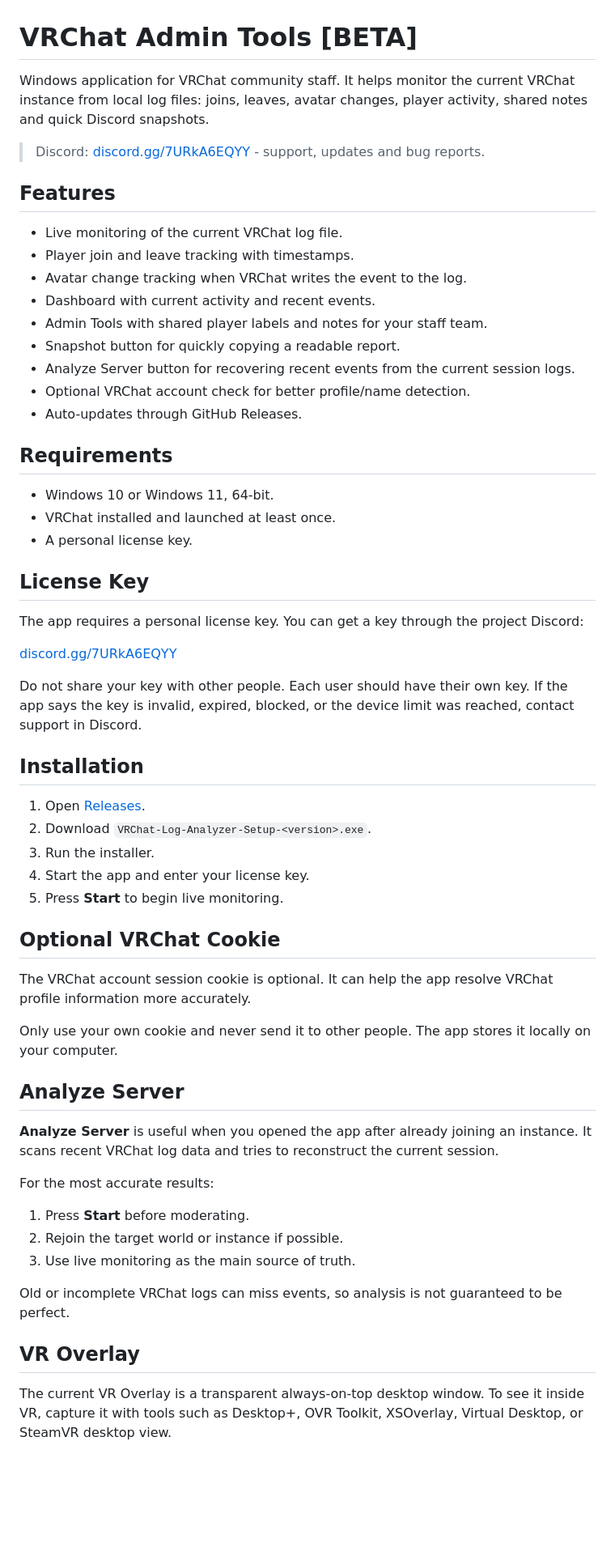
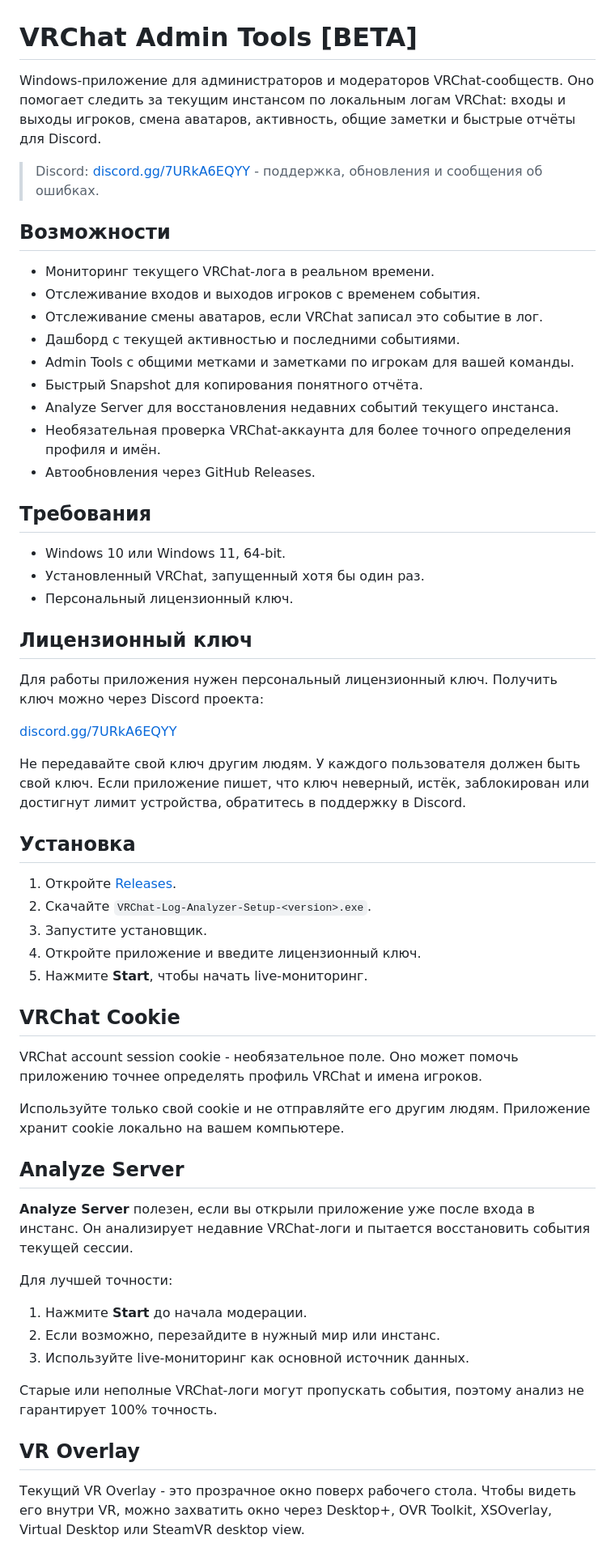
Before and after one commit to Rosecod337/VRChatAdminToolsPublic, a Markdown page: README.md, the part around one of its changes. Shown at 81% size. GitHub-like rendering; blank space fills up the shorter version.

Commit message:
Translate README to Russian

```diff
--- a/README.md
+++ b/README.md
@@ -1,62 +1,62 @@
 # VRChat Admin Tools [BETA]
 
-Windows application for VRChat community staff. It helps monitor the current VRChat instance from local log files: joins, leaves, avatar changes, player activity, shared notes and quick Discord snapshots.
+Windows-приложение для администраторов и модераторов VRChat-сообществ. Оно помогает следить за текущим инстансом по локальным логам VRChat: входы и выходы игроков, смена аватаров, активность, общие заметки и быстрые отчёты для Discord.
 
-> Discord: [discord.gg/7URkA6EQYY](https://discord.gg/7URkA6EQYY) - support, updates and bug reports.
+> Discord: [discord.gg/7URkA6EQYY](https://discord.gg/7URkA6EQYY) - поддержка, обновления и сообщения об ошибках.
 
-## Features
+## Возможности
 
-- Live monitoring of the current VRChat log file.
-- Player join and leave tracking with timestamps.
-- Avatar change tracking when VRChat writes the event to the log.
-- Dashboard with current activity and recent events.
-- Admin Tools with shared player labels and notes for your staff team.
-- Snapshot button for quickly copying a readable report.
-- Analyze Server button for recovering recent events from the current session logs.
-- Optional VRChat account check for better profile/name detection.
-- Auto-updates through GitHub Releases.
+- Мониторинг текущего VRChat-лога в реальном времени.
+- Отслеживание входов и выходов игроков с временем события.
+- Отслеживание смены аватаров, если VRChat записал это событие в лог.
+- Дашборд с текущей активностью и последними событиями.
+- Admin Tools с общими метками и заметками по игрокам для вашей команды.
+- Быстрый Snapshot для копирования понятного отчёта.
+- Analyze Server для восстановления недавних событий текущего инстанса.
+- Необязательная проверка VRChat-аккаунта для более точного определения профиля и имён.
+- Автообновления через GitHub Releases.
 
-## Requirements
+## Требования
 
-- Windows 10 or Windows 11, 64-bit.
-- VRChat installed and launched at least once.
-- A personal license key.
+- Windows 10 или Windows 11, 64-bit.
+- Установленный VRChat, запущенный хотя бы один раз.
+- Персональный лицензионный ключ.
 
-## License Key
+## Лицензионный ключ
 
-The app requires a personal license key. You can get a key through the project Discord:
+Для работы приложения нужен персональный лицензионный ключ. Получить ключ можно через Discord проекта:
 
 [discord.gg/7URkA6EQYY](https://discord.gg/7URkA6EQYY)
 
-Do not share your key with other people. Each user should have their own key. If the app says the key is invalid, expired, blocked, or the device limit was reached, contact support in Discord.
+Не передавайте свой ключ другим людям. У каждого пользователя должен быть свой ключ. Если приложение пишет, что ключ неверный, истёк, заблокирован или достигнут лимит устройства, обратитесь в поддержку в Discord.
 
-## Installation
+## Установка
 
-1. Open [Releases](../../releases/latest).
-2. Download `VRChat-Log-Analyzer-Setup-<version>.exe`.
-3. Run the installer.
-4. Start the app and enter your license key.
-5. Press **Start** to begin live monitoring.
+1. Откройте [Releases](../../releases/latest).
+2. Скачайте `VRChat-Log-Analyzer-Setup-<version>.exe`.
+3. Запустите установщик.
+4. Откройте приложение и введите лицензионный ключ.
+5. Нажмите **Start**, чтобы начать live-мониторинг.
 
-## Optional VRChat Cookie
+## VRChat Cookie
 
-The VRChat account session cookie is optional. It can help the app resolve VRChat profile information more accurately.
+VRChat account session cookie - необязательное поле. Оно может помочь приложению точнее определять профиль VRChat и имена игроков.
 
-Only use your own cookie and never send it to other people. The app stores it locally on your computer.
+Используйте только свой cookie и не отправляйте его другим людям. Приложение хранит cookie локально на вашем компьютере.
 
 ## Analyze Server
 
-**Analyze Server** is useful when you opened the app after already joining an instance. It scans recent VRChat log data and tries to reconstruct the current session.
+**Analyze Server** полезен, если вы открыли приложение уже после входа в инстанс. Он анализирует недавние VRChat-логи и пытается восстановить события текущей сессии.
 
-For the most accurate results:
+Для лучшей точности:
 
-1. Press **Start** before moderating.
-2. Rejoin the target world or instance if possible.
-3. Use live monitoring as the main source of truth.
+1. Нажмите **Start** до начала модерации.
+2. Если возможно, перезайдите в нужный мир или инстанс.
+3. Используйте live-мониторинг как основной источник данных.
 
-Old or incomplete VRChat logs can miss events, so analysis is not guaranteed to be perfect.
+Старые или неполные VRChat-логи могут пропускать события, поэтому анализ не гарантирует 100% точность.
 
 ## VR Overlay
 
-The current VR Overlay is a transparent always-on-top desktop window. To see it inside VR, capture it with tools such as Desktop+, OVR Toolkit, XSOverlay, Virtual Desktop, or SteamVR desktop view.
+Текущий VR Overlay - это прозрачное окно поверх рабочего стола. Чтобы видеть его внутри VR, можно захватить окно через Desktop+, OVR Toolkit, XSOverlay, Virtual Desktop или SteamVR desktop view.
 
```
Also changed, not shown: other parts of README.md (+9 -9 lines).
